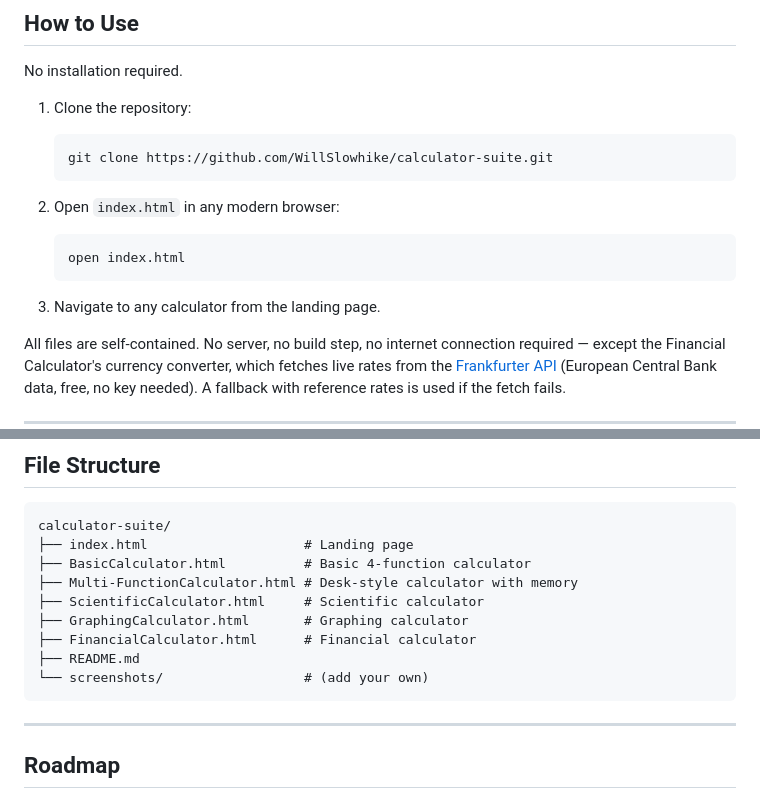
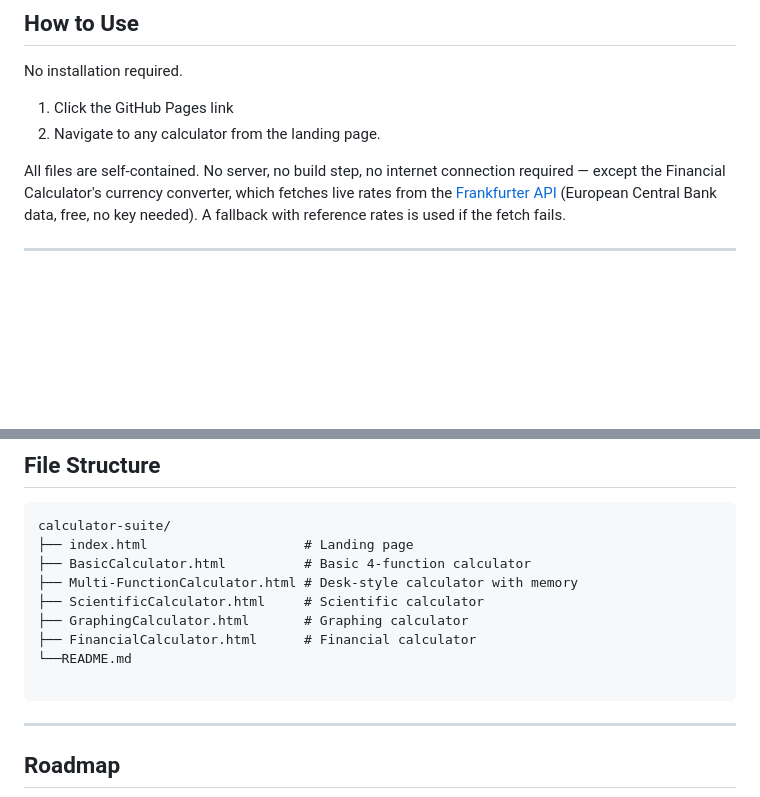
Before and after one commit to WillSlowhike/SimpleCalculator, a Markdown page: README.md, 2 parts joined by grey strips. GitHub-like rendering; blank space fills up the shorter version.

Commit message:
Reference GitHub Pages in README
Replace local clone/open instructions with a directive to use the project's GitHub Pages link. Simplify the usage steps to "Click the GitHub Pages link" and "Navigate to any calculator from the landing page", remove example git/open commands, and apply a small formatting tweak to the repository file tree entry for README.md.

````diff
--- a/README.md
+++ b/README.md
@@ -26,17 +26,8 @@ Calculator Suite is a client-side web application built with vanilla HTML, CSS,
 
 No installation required.
 
-1. Clone the repository:
-   ```bash
-   git clone https://github.com/WillSlowhike/calculator-suite.git
-   ```
-
-2. Open `index.html` in any modern browser:
-   ```bash
-   open index.html
-   ```
-
-3. Navigate to any calculator from the landing page.
+1. Click the GitHub Pages link
+2. Navigate to any calculator from the landing page.
 
 All files are self-contained. No server, no build step, no internet connection required — except the Financial Calculator's currency converter, which fetches live rates from the [Frankfurter API](https://www.frankfurter.app/) (European Central Bank data, free, no key needed). A fallback with reference rates is used if the fetch fails.
 
@@ -64,8 +55,8 @@ calculator-suite/
 ├── ScientificCalculator.html     # Scientific calculator
 ├── GraphingCalculator.html       # Graphing calculator
 ├── FinancialCalculator.html      # Financial calculator
-├── README.md
-└── screenshots/                  # (add your own)
+└──README.md
+
 ```
 
 ---
````
